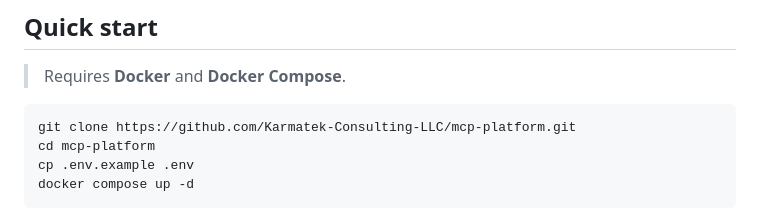
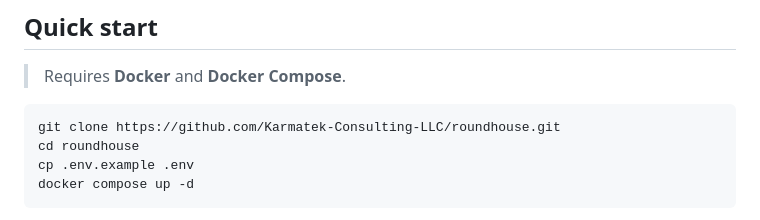
Before and after one commit to Karmatek-Consulting-LLC/roundhouse, a Markdown page: README.md, the part around the change. GitHub-like rendering.

Commit message:
Update README clone/cd to roundhouse repo name
Co-Authored-By: Claude Opus 4.7 <noreply@anthropic.com>

````diff
--- a/README.md
+++ b/README.md
@@ -59,8 +59,8 @@ turns "I wrote a tool" into "my team can use it from Claude."
 > Requires **Docker** and **Docker Compose**.
 
 ```bash
-git clone https://github.com/Karmatek-Consulting-LLC/mcp-platform.git
-cd mcp-platform
+git clone https://github.com/Karmatek-Consulting-LLC/roundhouse.git
+cd roundhouse
 cp .env.example .env
 docker compose up -d
 ```
````
